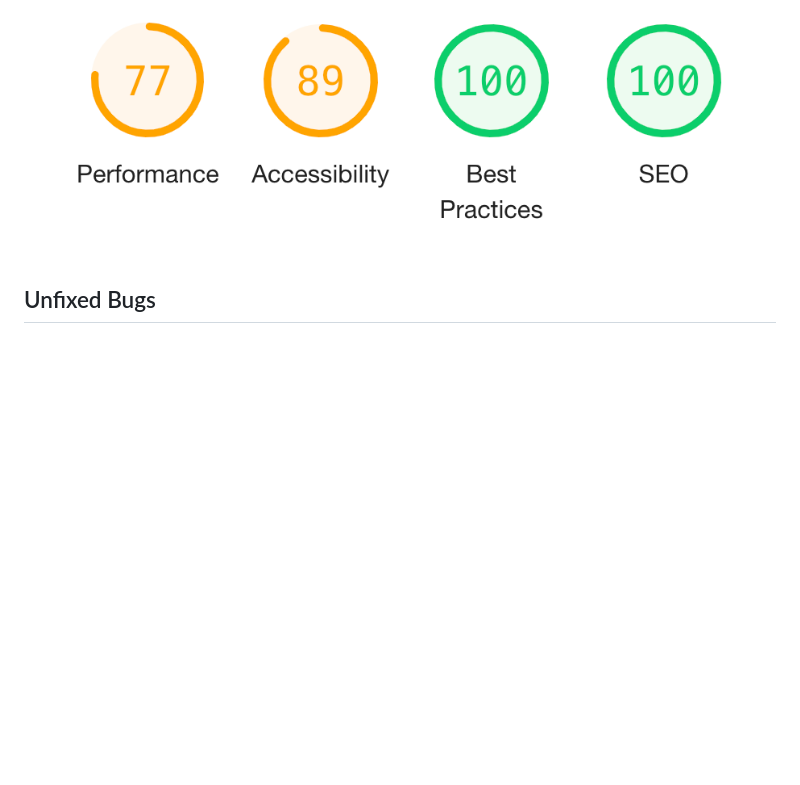
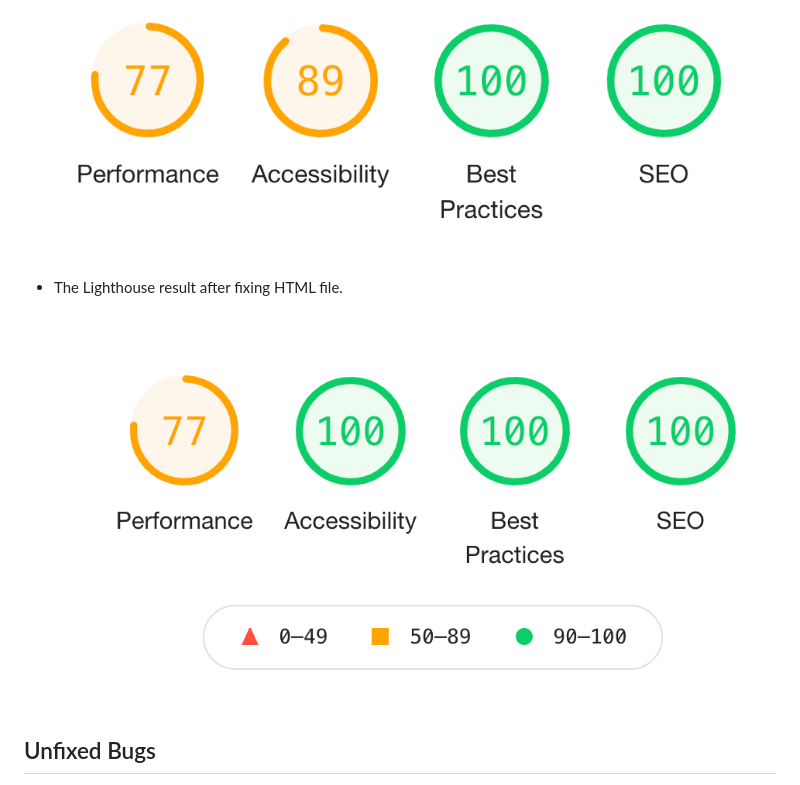
Before and after one commit to sandibasagic/dream-day, a Markdown page: README.md, the part around the change. Drawn GitHub-style; pictures changed too: wireframes/lighthouse-mobile.png (added); blank space fills up the shorter version.

```diff
--- a/README.md
+++ b/README.md
@@ -325,6 +325,13 @@ The hamburger navigation bar is fixed in all screen sizes and thats why it doesn
     ![Lighthouse Validator](wireframes/light-house-aria.png)
     \
     &nbsp;
++ The Lighthouse result after fixing HTML file.
+    \
+    &nbsp;
+
+    ![Lighthouse Validator](wireframes/lighthouse-mobile.png)
+    \
+    &nbsp;
 
 
 ## Unfixed Bugs
```
